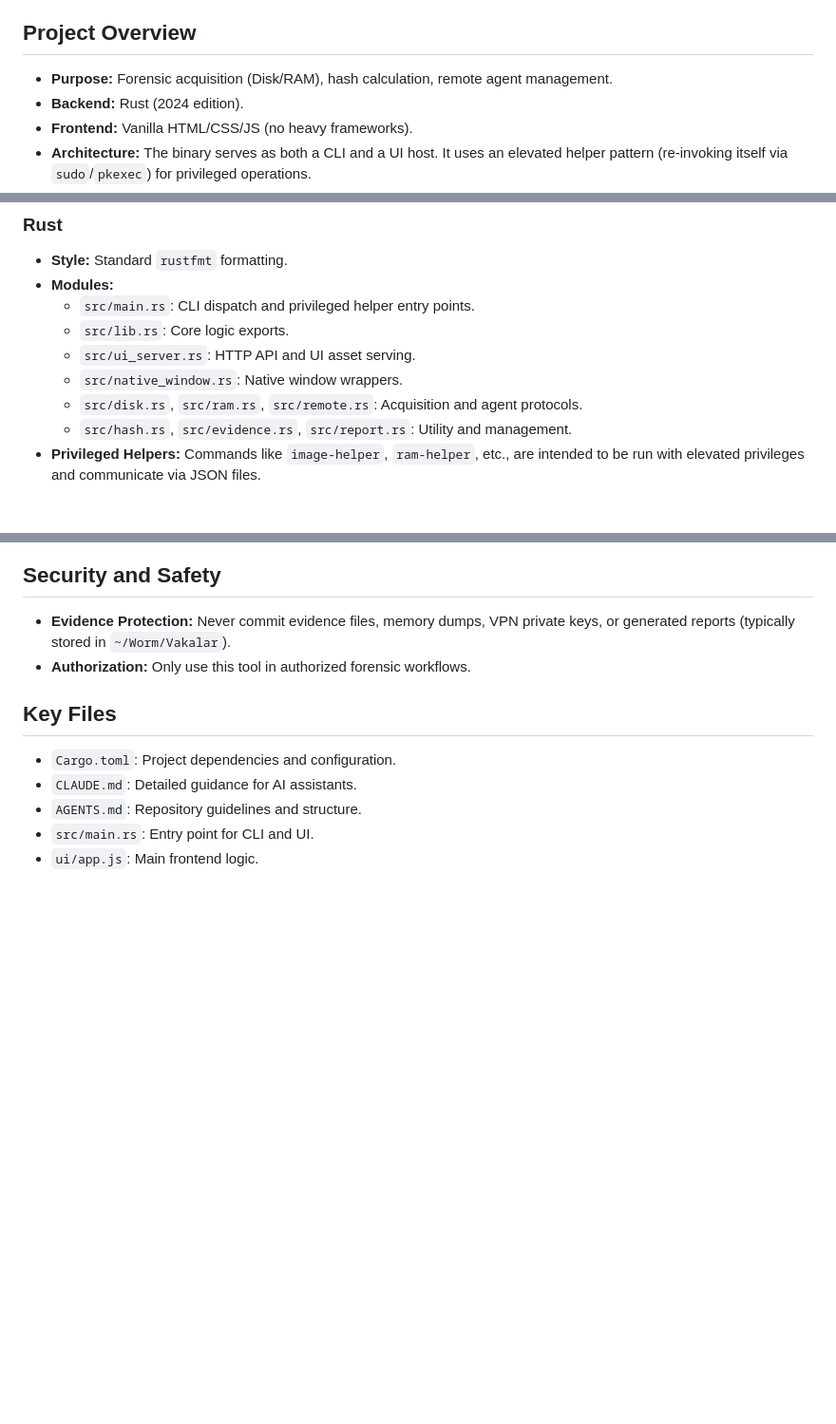
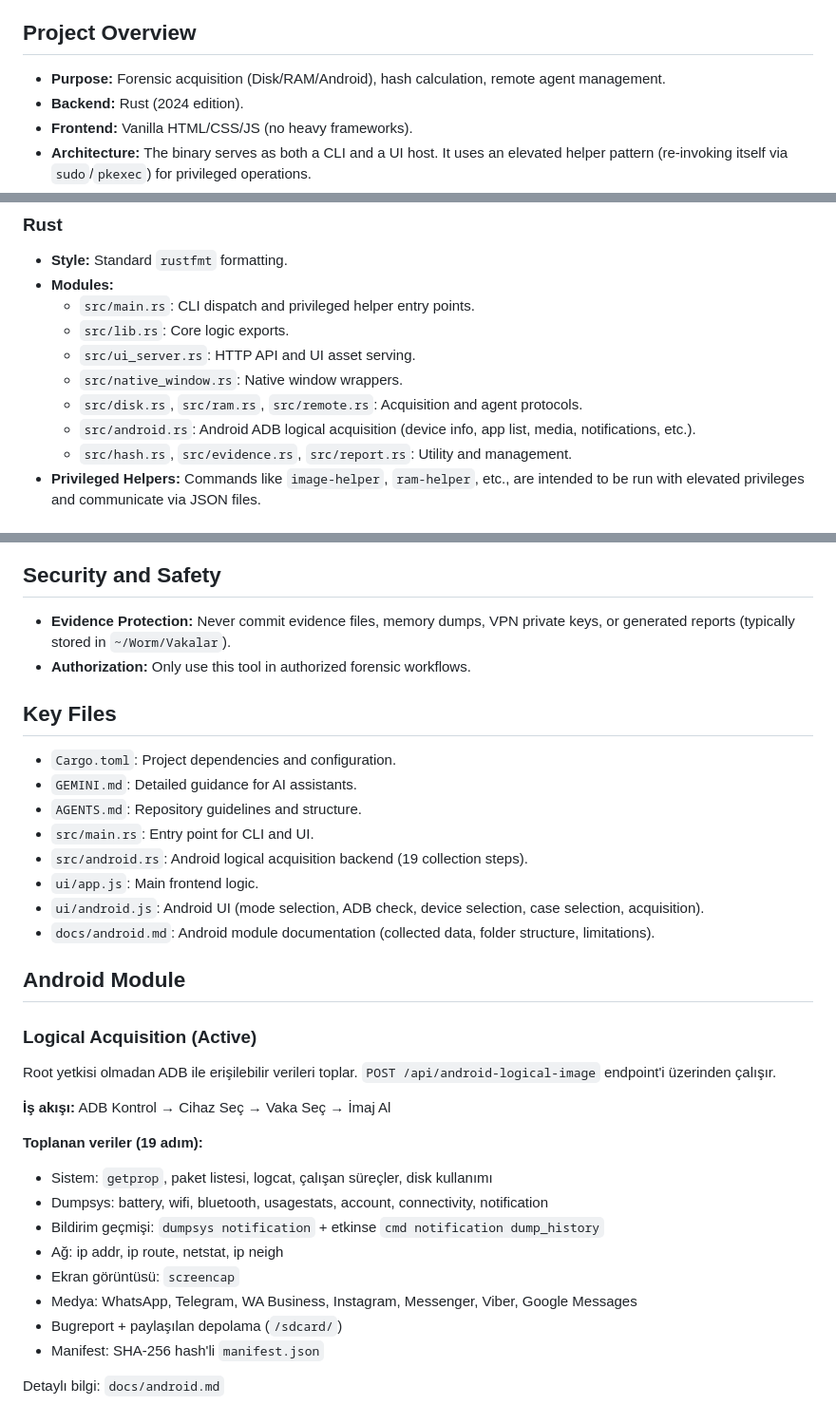
Before and after one commit to noirlang/amele, a Markdown page: GEMINI.md, 3 parts joined by grey strips. Shown at 95% size. Drawn GitHub-style; blank space fills up the shorter version.

Commit message:
docs: GEMINI.md android modulu bilgileri eklendi

```diff
--- a/GEMINI.md
+++ b/GEMINI.md
@@ -4,7 +4,7 @@ Worm is a desktop forensic tool for disk/RAM imaging, hash verification, remote
 
 ## Project Overview
 
-- **Purpose:** Forensic acquisition (Disk/RAM), hash calculation, remote agent management.
+- **Purpose:** Forensic acquisition (Disk/RAM/Android), hash calculation, remote agent management.
 - **Backend:** Rust (2024 edition).
 - **Frontend:** Vanilla HTML/CSS/JS (no heavy frameworks).
 - **Architecture:** The binary serves as both a CLI and a UI host. It uses an elevated helper pattern (re-invoking itself via `sudo`/`pkexec`) for privileged operations.
@@ -49,6 +49,7 @@ Requires Microsoft Edge WebView2 Runtime.
     - `src/ui_server.rs`: HTTP API and UI asset serving.
     - `src/native_window.rs`: Native window wrappers.
     - `src/disk.rs`, `src/ram.rs`, `src/remote.rs`: Acquisition and agent protocols.
+    - `src/android.rs`: Android ADB logical acquisition (device info, app list, media, notifications, etc.).
     - `src/hash.rs`, `src/evidence.rs`, `src/report.rs`: Utility and management.
 - **Privileged Helpers:** Commands like `image-helper`, `ram-helper`, etc., are intended to be run with elevated privileges and communicate via JSON files.
 
@@ -70,7 +71,29 @@ Requires Microsoft Edge WebView2 Runtime.
 
 ## Key Files
 - `Cargo.toml`: Project dependencies and configuration.
-- `CLAUDE.md`: Detailed guidance for AI assistants.
+- `GEMINI.md`: Detailed guidance for AI assistants.
 - `AGENTS.md`: Repository guidelines and structure.
 - `src/main.rs`: Entry point for CLI and UI.
+- `src/android.rs`: Android logical acquisition backend (19 collection steps).
 - `ui/app.js`: Main frontend logic.
+- `ui/android.js`: Android UI (mode selection, ADB check, device selection, case selection, acquisition).
+- `docs/android.md`: Android module documentation (collected data, folder structure, limitations).
+
+## Android Module
+
+### Logical Acquisition (Active)
+Root yetkisi olmadan ADB ile erişilebilir verileri toplar. `POST /api/android-logical-image` endpoint'i üzerinden çalışır.
+
+**İş akışı:** ADB Kontrol → Cihaz Seç → Vaka Seç → İmaj Al
+
+**Toplanan veriler (19 adım):**
+- Sistem: `getprop`, paket listesi, logcat, çalışan süreçler, disk kullanımı
+- Dumpsys: battery, wifi, bluetooth, usagestats, account, connectivity, notification
+- Bildirim geçmişi: `dumpsys notification` + etkinse `cmd notification dump_history`
+- Ağ: ip addr, ip route, netstat, ip neigh
+- Ekran görüntüsü: `screencap`
+- Medya: WhatsApp, Telegram, WA Business, Instagram, Messenger, Viber, Google Messages
+- Bugreport + paylaşılan depolama (`/sdcard/`)
+- Manifest: SHA-256 hash'li `manifest.json`
+
+Detaylı bilgi: `docs/android.md`
```
